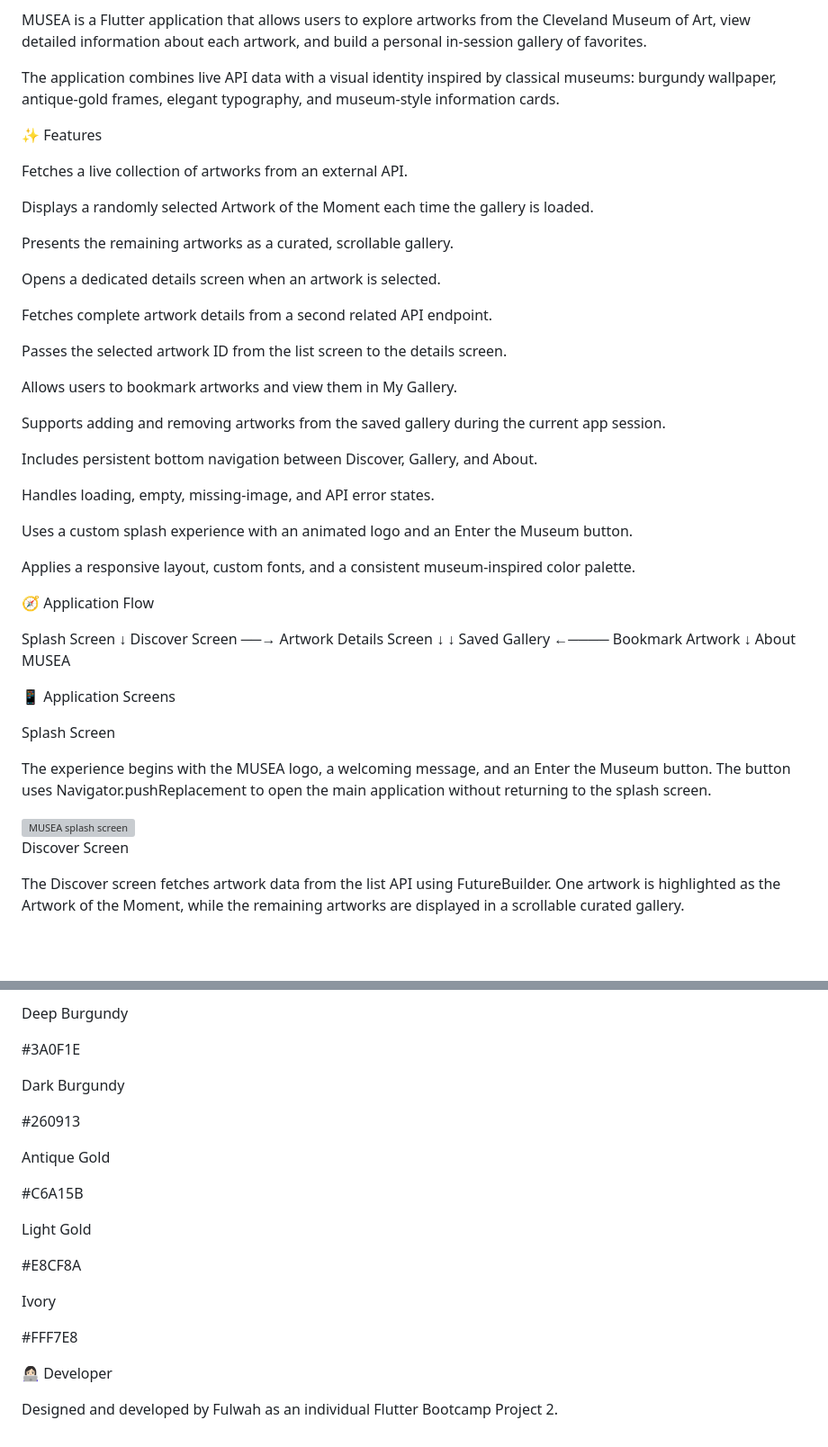
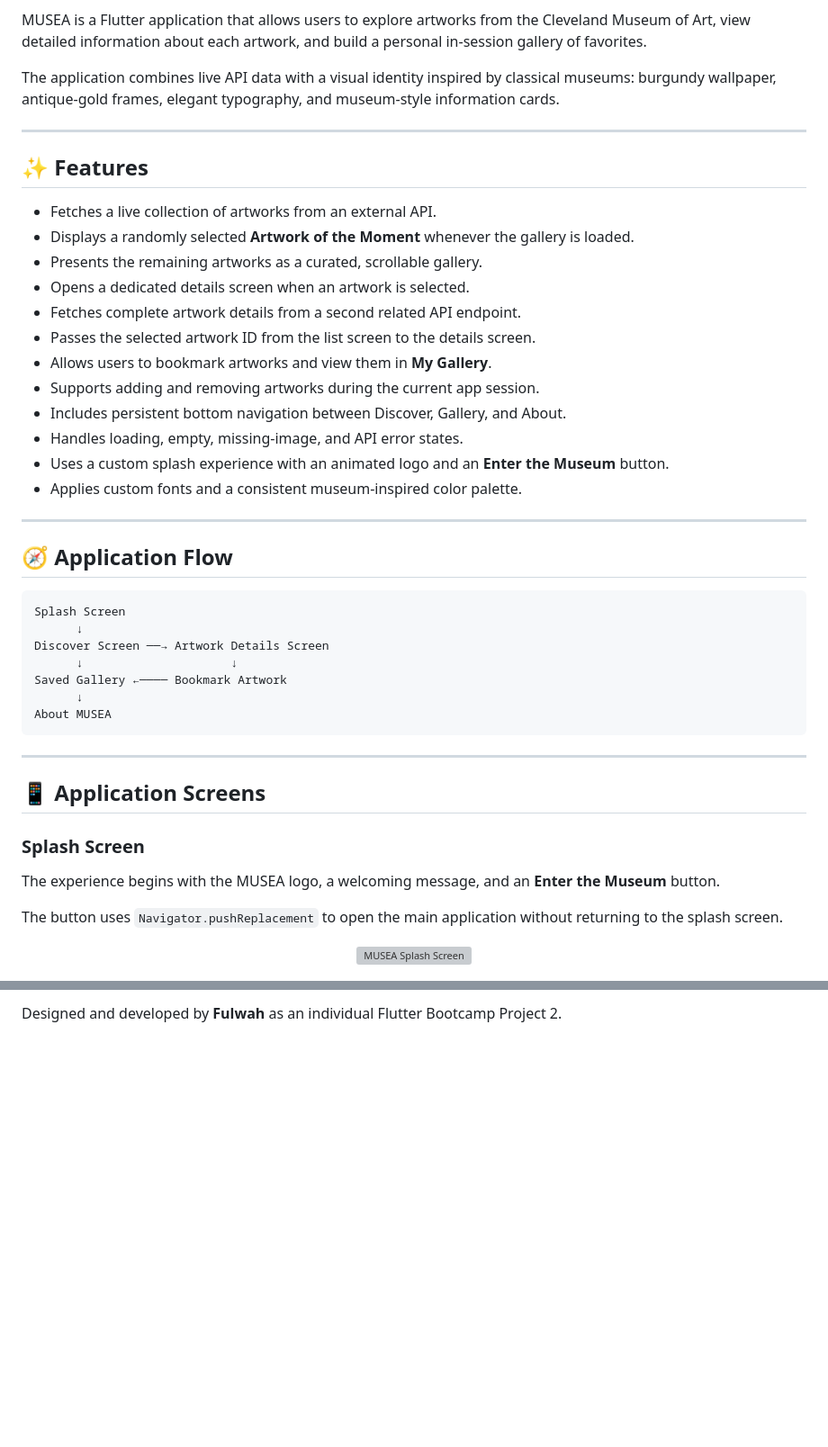
Before and after one commit to Fulwah03/WeekTwoProject, a Markdown page: README.md, 2 parts joined by grey strips. Shown at 90% size. GitHub-like rendering; blank space fills up the shorter version; grey boxes are pictures that could not be loaded.

````diff
--- a/README.md
+++ b/README.md
@@ -6,34 +8,28 @@ MUSEA is a Flutter application that allows users to explore artworks from the Cl
 
 The application combines live API data with a visual identity inspired by classical museums: burgundy wallpaper, antique-gold frames, elegant typography, and museum-style information cards.
 
-✨ Features
+---
 
-Fetches a live collection of artworks from an external API.
+## ✨ Features
 
-Displays a randomly selected Artwork of the Moment each time the gallery is loaded.
+- Fetches a live collection of artworks from an external API.
+- Displays a randomly selected **Artwork of the Moment** whenever the gallery is loaded.
+- Presents the remaining artworks as a curated, scrollable gallery.
+- Opens a dedicated details screen when an artwork is selected.
+- Fetches complete artwork details from a second related API endpoint.
+- Passes the selected artwork ID from the list screen to the details screen.
+- Allows users to bookmark artworks and view them in **My Gallery**.
+- Supports adding and removing artworks during the current app session.
+- Includes persistent bottom navigation between Discover, Gallery, and About.
+- Handles loading, empty, missing-image, and API error states.
+- Uses a custom splash experience with an animated logo and an **Enter the Museum** button.
+- Applies custom fonts and a consistent museum-inspired color palette.
 
-Presents the remaining artworks as a curated, scrollable gallery.
+---
 
-Opens a dedicated details screen when an artwork is selected.
+## 🧭 Application Flow
 
-Fetches complete artwork details from a second related API endpoint.
-
-Passes the selected artwork ID from the list screen to the details screen.
-
-Allows users to bookmark artworks and view them in My Gallery.
-
-Supports adding and removing artworks from the saved gallery during the current app session.
-
-Includes persistent bottom navigation between Discover, Gallery, and About.
-
-Handles loading, empty, missing-image, and API error states.
-
-Uses a custom splash experience with an animated logo and an Enter the Museum button.
-
-Applies a responsive layout, custom fonts, and a consistent museum-inspired color palette.
-
-🧭 Application Flow
-
+```text
 Splash Screen
       ↓
 Discover Screen ──→ Artwork Details Screen
@@ -41,16 +37,23 @@ Discover Screen ──→ Artwork Details Screen
 Saved Gallery ←──── Bookmark Artwork
       ↓
 About MUSEA
+```
 
-📱 Application Screens
+---
 
-Splash Screen
+## 📱 Application Screens
 
-The experience begins with the MUSEA logo, a welcoming message, and an Enter the Museum button. The button uses Navigator.pushReplacement to open the main application without returning to the splash screen.
+### Splash Screen
 
-<img width="612" height="1300" alt="MUSEA splash screen" src="https://github.com/user-attachments/assets/7b3f9bdc-4ef4-48aa-9f3c-f85343e2b31f" />
+The experience begins with the MUSEA logo, a welcoming message, and an **Enter the Museum** button.
 
-Discover Screen
+The button uses `Navigator.pushReplacement` to open the main application without returning to the splash screen.
 
-The Discover screen fetches artwork data from the list API using FutureBuilder. One artwork is highlighted as the Artwork of the Moment, while the remaining artworks are displayed in a scrollable curated gallery.
+<p align="center">
+  <img
+    src="https://github.com/user-attachments/assets/7b3f9bdc-4ef4-48aa-9f3c-f85343e2b31f"
+    width="300"
+    alt="MUSEA Splash Screen"
+  />
+</p>
 
@@ -247,23 +275 @@ Color
-Deep Burgundy
-
-#3A0F1E
-
-Dark Burgundy
-
-#260913
-
-Antique Gold
-
-#C6A15B
-
-Light Gold
-
-#E8CF8A
-
-Ivory
-
-#FFF7E8
-
-👩🏻‍💻 Developer
-
-Designed and developed by Fulwah as an individual Flutter Bootcamp Project 2.
+Designed and developed by **Fulwah** as an individual Flutter Bootcamp Project 2.
````
Also changed, not shown: other parts of README.md (+139 -112 lines).
